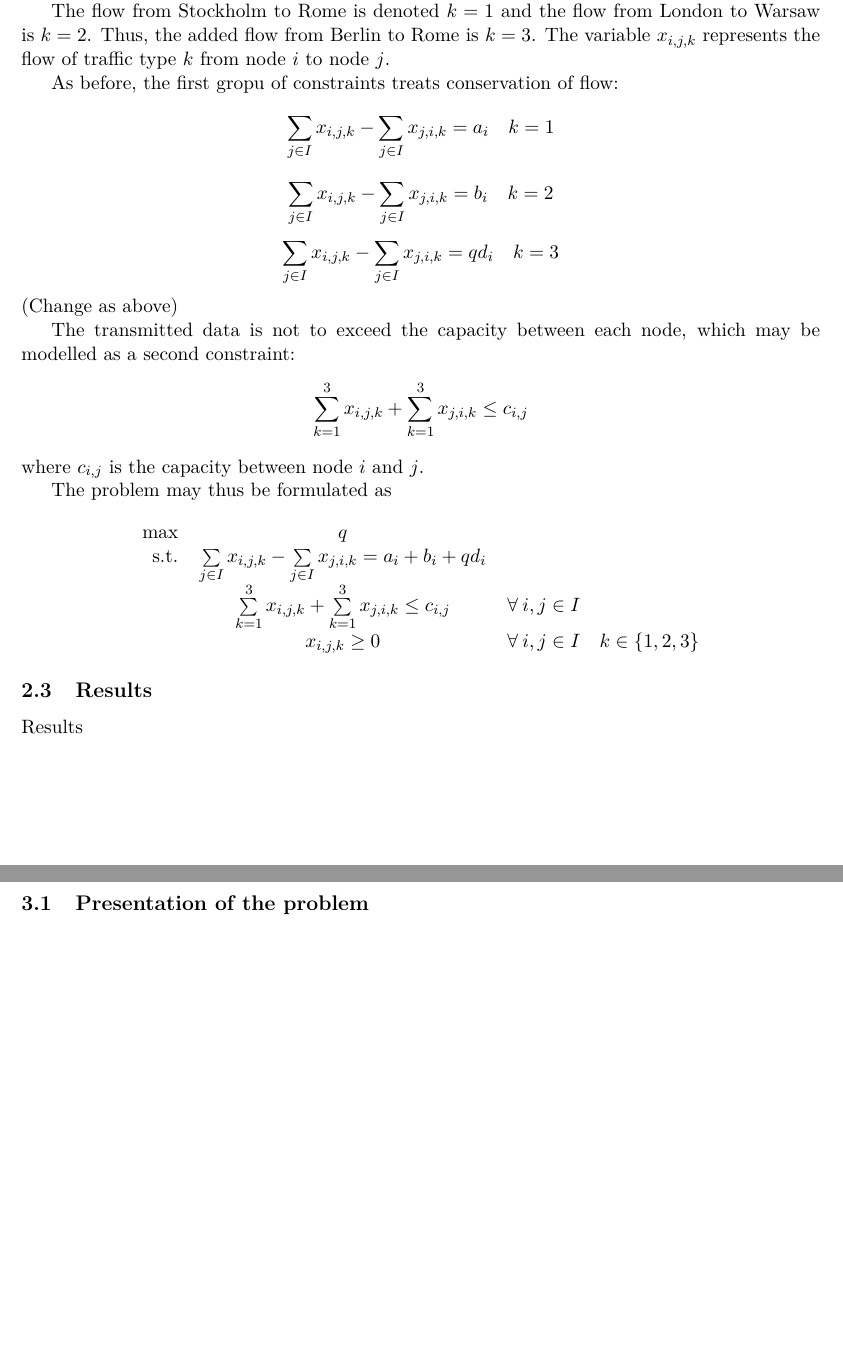
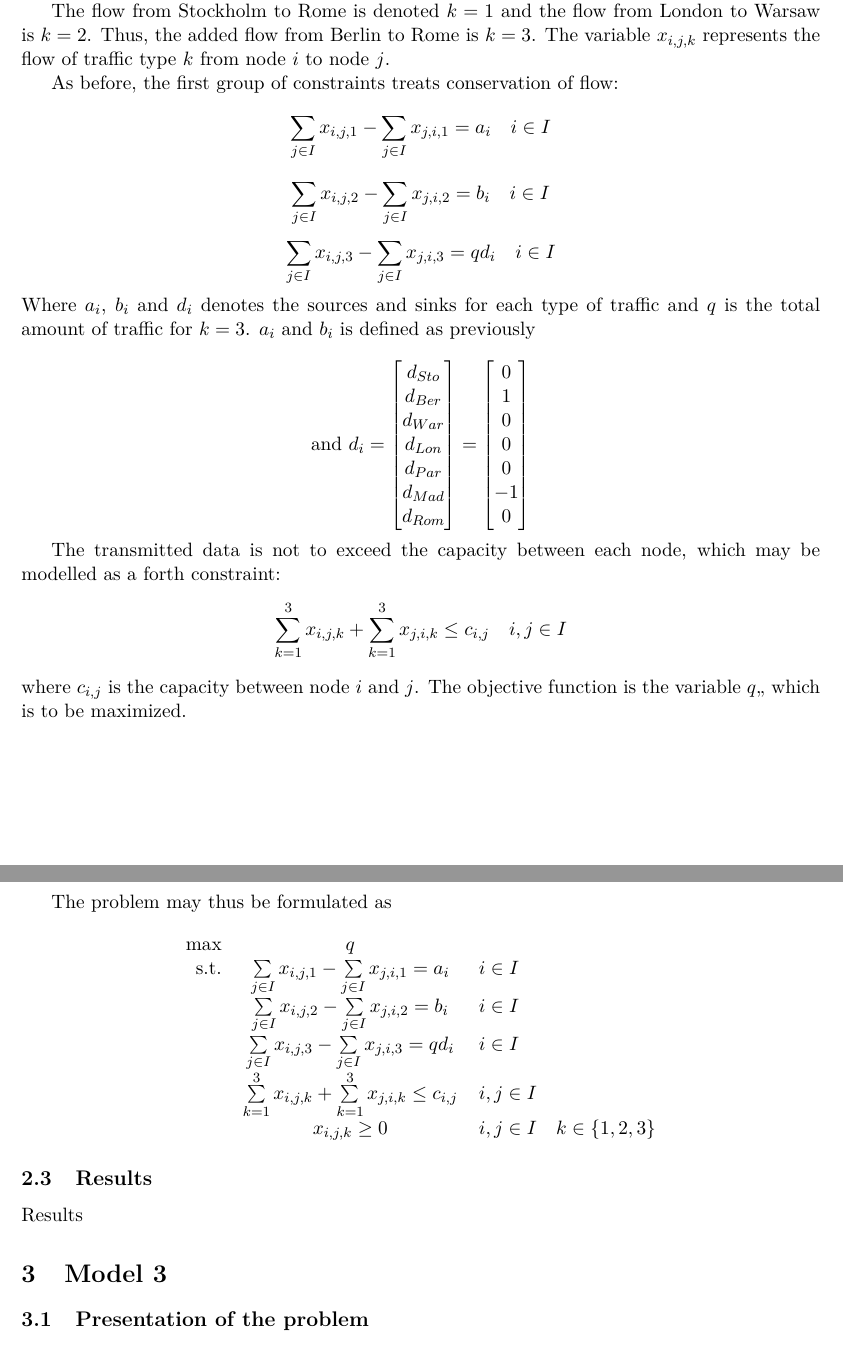
Before and after one commit to dweicker/p1_SF2812, a LaTeX document (main.tex, which reads mod2.tex): two parts of pages 6 and 7 of 9, joined at a grey line, cut so that both start at the same text, the shorter picture padded with empty space. Compiled offline with pdfLaTeX.

Commit message:
updated part 2

```diff
--- a/mod2.tex
+++ b/mod2.tex
@@ -9,24 +9,55 @@ representing the nodes of the system.
 
 The flow from Stockholm to Rome is denoted $k=1$ and the flow from London to Warsaw is $k=2$. Thus, the added flow from Berlin to Rome is $k=3$. The variable $x_{i,j,k}$ represents the flow of traffic type $k$ from node $i$ to node $j$.
 
-As before, the first  gropu of constraints treats conservation of flow:
-$$\sum\limits_{j \in I} x_{i,j,k} - \sum\limits_{j \in I} x_{j,i,k} = a_{i} \quad k = 1$$
-$$\sum\limits_{j \in I} x_{i,j,k} - \sum\limits_{j \in I} x_{j,i,k} = b_{i} \quad k = 2$$
-$$\sum\limits_{j \in I} x_{i,j,k} - \sum\limits_{j \in I} x_{j,i,k} = q d_{i} \quad k = 3$$
-(Change as above)
+As before, the first  group of constraints treats conservation of flow:
+$$\sum\limits_{j \in I} x_{i,j,1} - \sum\limits_{j \in I} x_{j,i,1} = a_{i} \quad i \in I$$
+$$\sum\limits_{j \in I} x_{i,j,2} - \sum\limits_{j \in I} x_{j,i,2} = b_{i} \quad i \in I$$
+$$\sum\limits_{j \in I} x_{i,j,3} - \sum\limits_{j \in I} x_{j,i,3} = q d_{i} \quad i \in I$$
+Where $a_i$, $b_i$ and $d_i$ denotes the sources and sinks for each type of traffic and $q$ is the total amount of traffic for $k=3$. $a_i$ and $b_i$ is defined as previously
 
-The transmitted data is not to exceed the capacity between each node, which may be modelled as a second constraint:
-$$\sum\limits_{k =1}^3 x_{i,j,k} + \sum\limits_{k =1}^3 x_{j,i,k} \leq c_{i,j}\\$$
-where $c_{i,j}$ is the capacity between node $i$ and $j$.
+$$
+\text{and } d_{i} =
+ \begin{bmatrix}
+  d_{Sto}\\
+  d_{Ber}\\
+  d_{War}\\
+  d_{Lon}\\
+  d_{Par}\\
+  d_{Mad}\\
+  d_{Rom}
+ \end{bmatrix} =
+ \begin{bmatrix}
+  0\\
+  1\\
+  0\\
+  0\\
+  0\\
+  -1\\
+  0
+ \end{bmatrix}
+$$
+
+
+
+The transmitted data is not to exceed the capacity between each node, which may be modelled as a forth constraint:
+$$\sum\limits_{k =1}^3 x_{i,j,k} + \sum\limits_{k =1}^3 x_{j,i,k} \leq c_{i,j} \quad i,j \in I\\$$
+where $c_{i,j}$ is the capacity between node $i$ and $j$. The objective function is the variable $q$,, which is to be maximized.
 
 
 The problem may thus be formulated as
 $$
 \begin{tabular}{r c l}
 		max & $q$\\
-		s.t. & $\sum\limits_{j \in I} x_{i,j,k} - \sum\limits_{j \in I} x_{j,i,k} = a_{i} + b_{i} + q d_{i}$\\
-		& $\sum\limits_{k =1}^3 x_{i,j,k} + \sum\limits_{k =1}^3 x_{j,i,k} \leq c_{i,j}$ & $ \forall \: i,j \in I$\\
-		& $x_{i,j,k} \geq 0$ & $ \forall \: i,j \in I \quad k \in \{1,2,3\}$
+
+		s.t. & $\sum\limits_{j \in I} x_{i,j,1} - \sum\limits_{j \in I} x_{j,i,1} = a_{i}$ & $i \in I$\\
+
+		& $\sum\limits_{j \in I} x_{i,j,2} - \sum\limits_{j \in I} x_{j,i,2} = b_{i}$ & $i \in I$\\
+
+		& $\sum\limits_{j \in I} x_{i,j,3} - \sum\limits_{j \in I} x_{j,i,3} = q d_{i}$ & $i \in I$\\
+
+		& $\sum\limits_{k =1}^3 x_{i,j,k} + \sum\limits_{k =1}^3 x_{j,i,k} \leq c_{i,j}$ & $ i,j \in I$\\
+
+		& $x_{i,j,k} \geq 0$ & $i,j \in I \quad k \in \{1,2,3\}$
 	\end{tabular}
 $$
 
```
Also changed, not shown: main.tex (+1 -3 lines), 2 other files.
